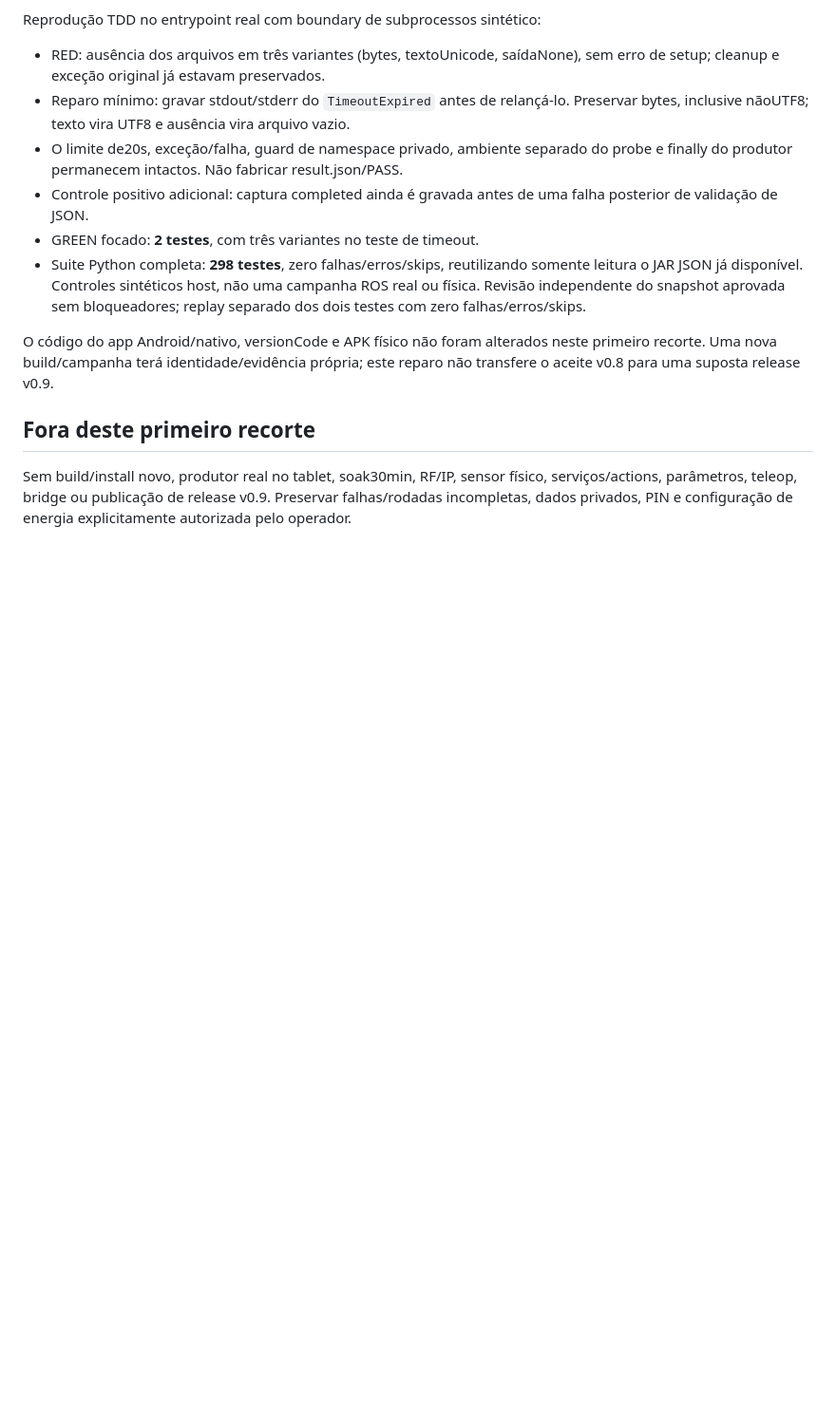
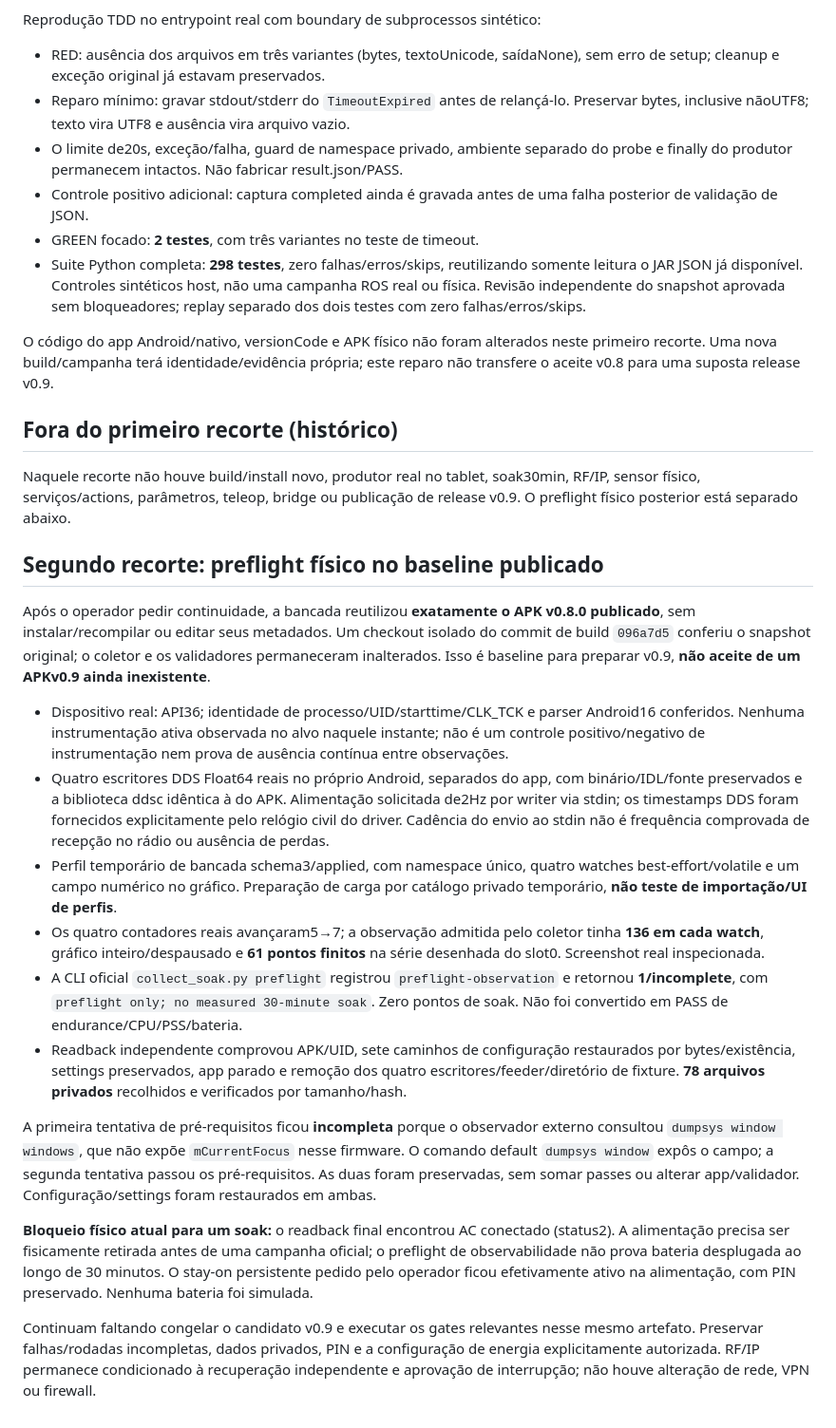
Before and after one commit to lamggm/ros2_pocket, a Markdown page: docs/STABILITY-v0.9.md, the part around the change. Shown at 95% size. GitHub-like rendering; blank space fills up the shorter version.

Commit message:
docs(v0.9): record physical baseline preflight and soak prerequisites

```diff
--- a/docs/STABILITY-v0.9.md
+++ b/docs/STABILITY-v0.9.md
@@ -83,9 +83,57 @@ O código do app Android/nativo, versionCode e APK físico não foram alterados
 neste primeiro recorte. Uma nova build/campanha terá identidade/evidência própria;
 este reparo não transfere o aceite v0.8 para uma suposta release v0.9.
 
-## Fora deste primeiro recorte
+## Fora do primeiro recorte (histórico)
 
-Sem build/install novo, produtor real no tablet, soak30min, RF/IP, sensor físico,
-serviços/actions, parâmetros, teleop, bridge ou publicação de release v0.9.
-Preservar falhas/rodadas incompletas, dados privados, PIN e configuração de energia
-explicitamente autorizada pelo operador.
+Naquele recorte não houve build/install novo, produtor real no tablet,
+soak30min, RF/IP, sensor físico, serviços/actions, parâmetros, teleop, bridge
+ou publicação de release v0.9. O preflight físico posterior está separado abaixo.
+
+## Segundo recorte: preflight físico no baseline publicado
+
+Após o operador pedir continuidade, a bancada reutilizou **exatamente o APK
+v0.8.0 publicado**, sem instalar/recompilar ou editar seus metadados. Um checkout
+isolado do commit de build `096a7d5` conferiu o snapshot original; o coletor e os
+validadores permaneceram inalterados. Isso é baseline para preparar v0.9, **não
+aceite de um APKv0.9 ainda inexistente**.
+
+- Dispositivo real: API36; identidade de processo/UID/starttime/CLK_TCK e parser
+  Android16 conferidos. Nenhuma instrumentação ativa observada no alvo naquele
+  instante; não é um controle positivo/negativo de instrumentação nem prova de
+  ausência contínua entre observações.
+- Quatro escritores DDS Float64 reais no próprio Android, separados do app,
+  com binário/IDL/fonte preservados e a biblioteca ddsc idêntica à do APK.
+  Alimentação solicitada de2Hz por writer via stdin; os timestamps DDS foram
+  fornecidos explicitamente pelo relógio civil do driver. Cadência do envio ao
+  stdin não é frequência comprovada de recepção no rádio ou ausência de perdas.
+- Perfil temporário de bancada schema3/applied, com namespace único, quatro
+  watches best-effort/volatile e um campo numérico no gráfico. Preparação de
+  carga por catálogo privado temporário, **não teste de importação/UI de perfis**.
+- Os quatro contadores reais avançaram5→7; a observação admitida pelo coletor
+  tinha **136 em cada watch**, gráfico inteiro/despausado e **61 pontos finitos**
+  na série desenhada do slot0. Screenshot real inspecionada.
+- A CLI oficial `collect_soak.py preflight` registrou `preflight-observation` e
+  retornou **1/incomplete**, com `preflight only; no measured 30-minute soak`.
+  Zero pontos de soak. Não foi convertido em PASS de endurance/CPU/PSS/bateria.
+- Readback independente comprovou APK/UID, sete caminhos de configuração
+  restaurados por bytes/existência, settings preservados, app parado e remoção
+  dos quatro escritores/feeder/diretório de fixture. **78 arquivos privados**
+  recolhidos e verificados por tamanho/hash.
+
+A primeira tentativa de pré-requisitos ficou **incompleta** porque o observador
+externo consultou `dumpsys window windows`, que não expõe `mCurrentFocus` nesse
+firmware. O comando default `dumpsys window` expôs o campo; a segunda tentativa
+passou os pré-requisitos. As duas foram preservadas, sem somar passes ou alterar
+app/validador. Configuração/settings foram restaurados em ambas.
+
+**Bloqueio físico atual para um soak:** o readback final encontrou AC conectado
+(status2). A alimentação precisa ser fisicamente retirada antes de uma campanha
+oficial; o preflight de observabilidade não prova bateria desplugada ao longo de
+30 minutos. O stay-on persistente pedido pelo operador ficou efetivamente ativo
+na alimentação, com PIN preservado. Nenhuma bateria foi simulada.
+
+Continuam faltando congelar o candidato v0.9 e executar os gates relevantes nesse
+mesmo artefato. Preservar falhas/rodadas incompletas, dados privados, PIN e a
+configuração de energia explicitamente autorizada. RF/IP permanece condicionado
+à recuperação independente e aprovação de interrupção; não houve alteração de
+rede, VPN ou firewall.
```
Also changed, not shown: docs/PROJECT-STATUS.md (+7 -0 lines).
